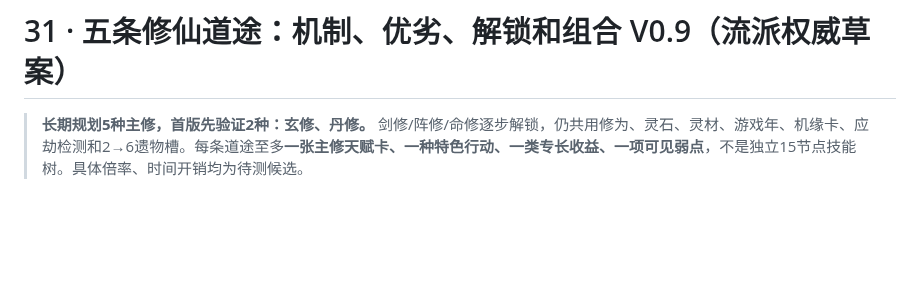
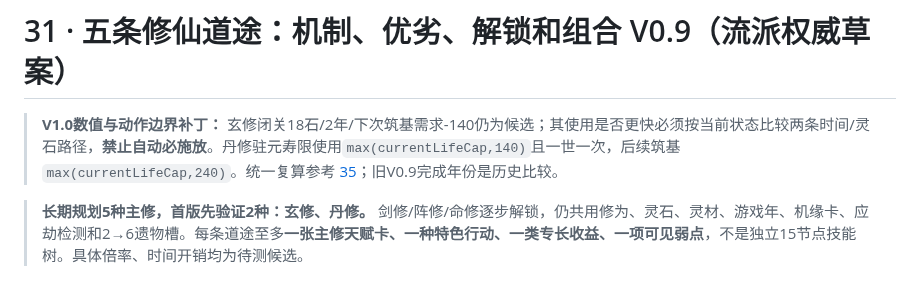
Before and after one commit to Tera-Dark/hundred-lives-to-ascend, a Markdown page: docs/31-CULTIVATION-PATHS.md, the part around the change. Rendered like a GitHub page; blank space fills up the shorter version.

Commit message:
docs(v1.0): mark latest event/reward authority in docs/31-CULTIVATION-PATHS.md

```diff
--- a/docs/31-CULTIVATION-PATHS.md
+++ b/docs/31-CULTIVATION-PATHS.md
@@ -1,4 +1,6 @@
 # 31 · 五条修仙道途：机制、优劣、解锁和组合 V0.9（流派权威草案）
+
+> **V1.0数值与动作边界补丁：** 玄修闭关18石/2年/下次筑基需求-140仍为候选；其使用是否更快必须按当前状态比较两条时间/灵石路径，**禁止自动必施放**。丹修驻元寿限使用`max(currentLifeCap,140)`且一世一次，后续筑基`max(currentLifeCap,240)`。统一复算参考 [35](35-ISSUE-FIX-AND-BASELINE.md)；旧V0.9完成年份是历史比较。
 
 > **长期规划5种主修，首版先验证2种：玄修、丹修。** 剑修/阵修/命修逐步解锁，仍共用修为、灵石、灵材、游戏年、机缘卡、应劫检测和2→6遗物槽。每条道途至多**一张主修天赋卡、一种特色行动、一类专长收益、一项可见弱点**，不是独立15节点技能树。具体倍率、时间开销均为待测候选。
 
```
